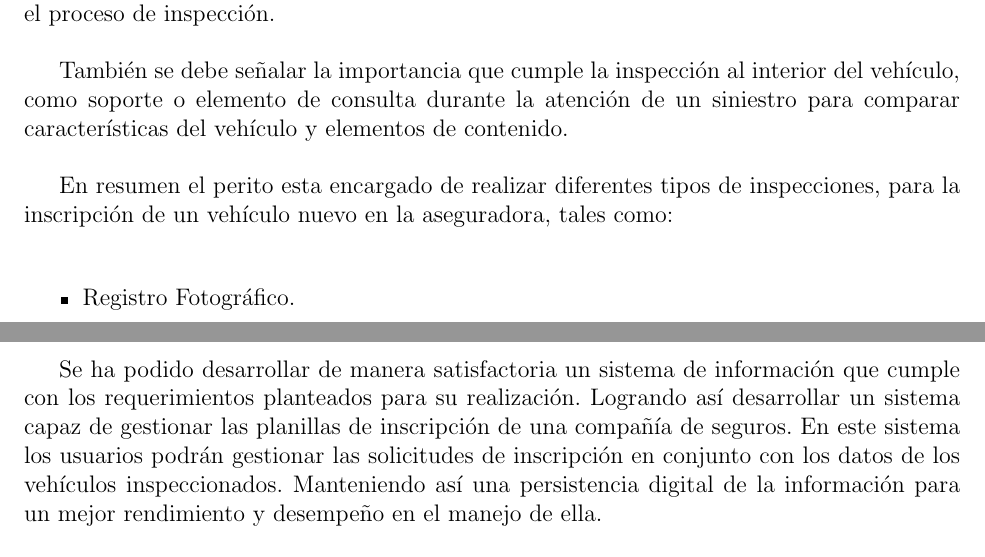
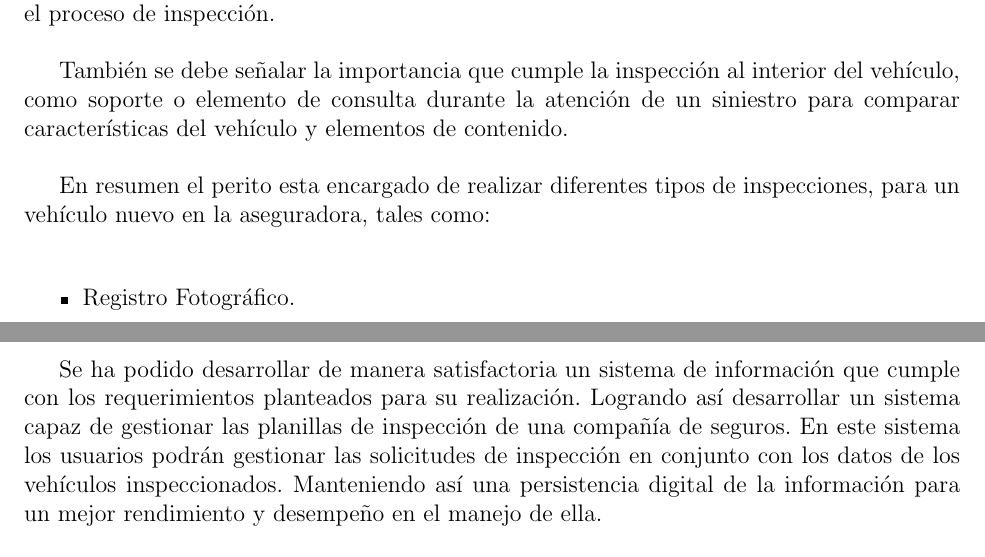
Before and after one commit to rcerqueira11/Tesis-Latex, a LaTeX book (main.tex, which reads estructura/conclusion.tex, sections/marco_conceptual.tex): two parts of pages 29 and 85 of 88, joined at a grey line, cut so that both start at the same text. Compiled offline with pdfLaTeX.

Commit message:
Quitando inscripcion

```diff
--- a/estructura/conclusion.tex
+++ b/estructura/conclusion.tex
@@ -5,7 +5,7 @@
 
 \setlength{\parskip}{5mm}
 
-Se ha podido desarrollar de manera satisfactoria un sistema de información que cumple con los requerimientos planteados para su realización. Logrando así desarrollar un sistema capaz de gestionar las planillas de inscripción de una compañía de seguros. En este sistema los usuarios podrán gestionar las solicitudes de inscripción en conjunto con los datos de los vehículos inspeccionados. Manteniendo así una persistencia digital de la información para un mejor rendimiento y desempeño en el manejo de ella.
+Se ha podido desarrollar de manera satisfactoria un sistema de información que cumple con los requerimientos planteados para su realización. Logrando así desarrollar un sistema capaz de gestionar las planillas de inspección de una compañía de seguros. En este sistema los usuarios podrán gestionar las solicitudes de inspección en conjunto con los datos de los vehículos inspeccionados. Manteniendo así una persistencia digital de la información para un mejor rendimiento y desempeño en el manejo de ella.
 
 La metodología de desarrollo ágil SCRUM utilizada para el desarrollo de este proyecto, contribuyo de manera significativa en le realización del mismo. Ya que posee una muy buena organización de roles los cuales desempeñan un papel dentro del proyecto para lograr una sinergia entre los actores de SCRUM. Por lo cual fue un gran aporte al desarrollo de la aplicación.
 
--- a/sections/marco_conceptual.tex
+++ b/sections/marco_conceptual.tex
@@ -974,7 +974,7 @@ Esto se realiza primero, porque es necesario el registro para el informe generad
 
 También se debe señalar la importancia que cumple la inspección al interior del vehículo, como soporte o elemento de consulta durante la atención de un siniestro para comparar características del vehículo y elementos de contenido.
 
-En resumen el perito esta encargado de realizar diferentes tipos de inspecciones, para la inscripción de un vehículo nuevo en la aseguradora, tales como:
+En resumen el perito esta encargado de realizar diferentes tipos de inspecciones, para un vehículo nuevo en la aseguradora, tales como:
 
 \begin{itemize}
 
```
Also changed, not shown: estructura/resumen.tex (+1 -1 lines), sections/problema_investigacion.tex (+1 -1 lines), sem/propuesta.tex (+3 -3 lines), sem/state_of_art.tex (+1 -1 lines).
